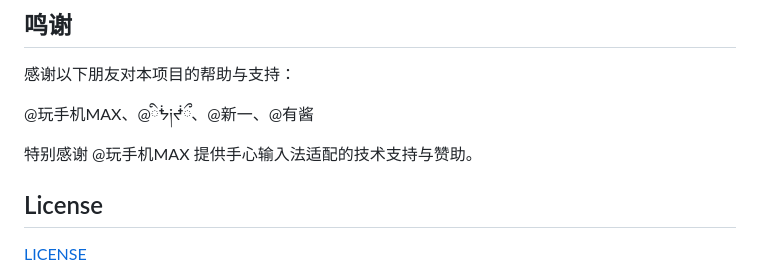
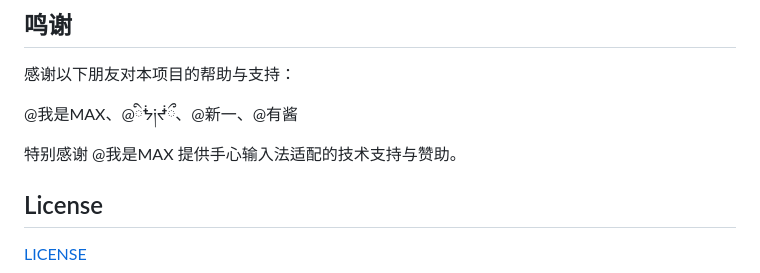
Before and after one commit to rekazer0/BdiEditor, a Markdown page: README.md, the part around the change. Drawn GitHub-style.

```diff
--- a/README.md
+++ b/README.md
@@ -175,9 +175,9 @@ QQ群：228040912
 
 感谢以下朋友对本项目的帮助与支持：
 
-@玩手机MAX、@ིᖭ༏ᖫྀ、@新一、@有酱
+@我是MAX、@ིᖭ༏ᖫྀ、@新一、@有酱
 
-特别感谢 @玩手机MAX 提供手心输入法适配的技术支持与赞助。
+特别感谢 @我是MAX 提供手心输入法适配的技术支持与赞助。
 
 ## License
 
```
